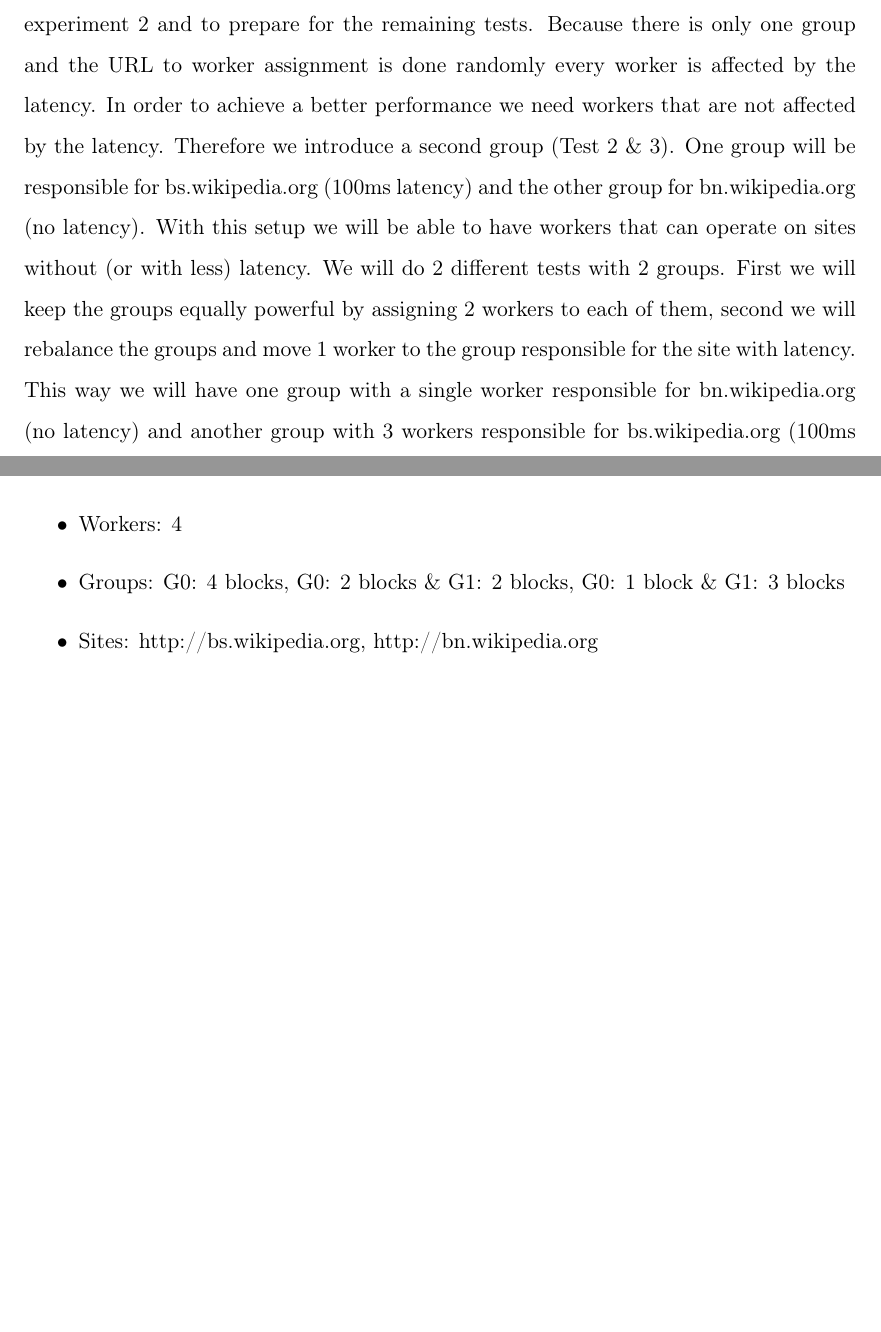
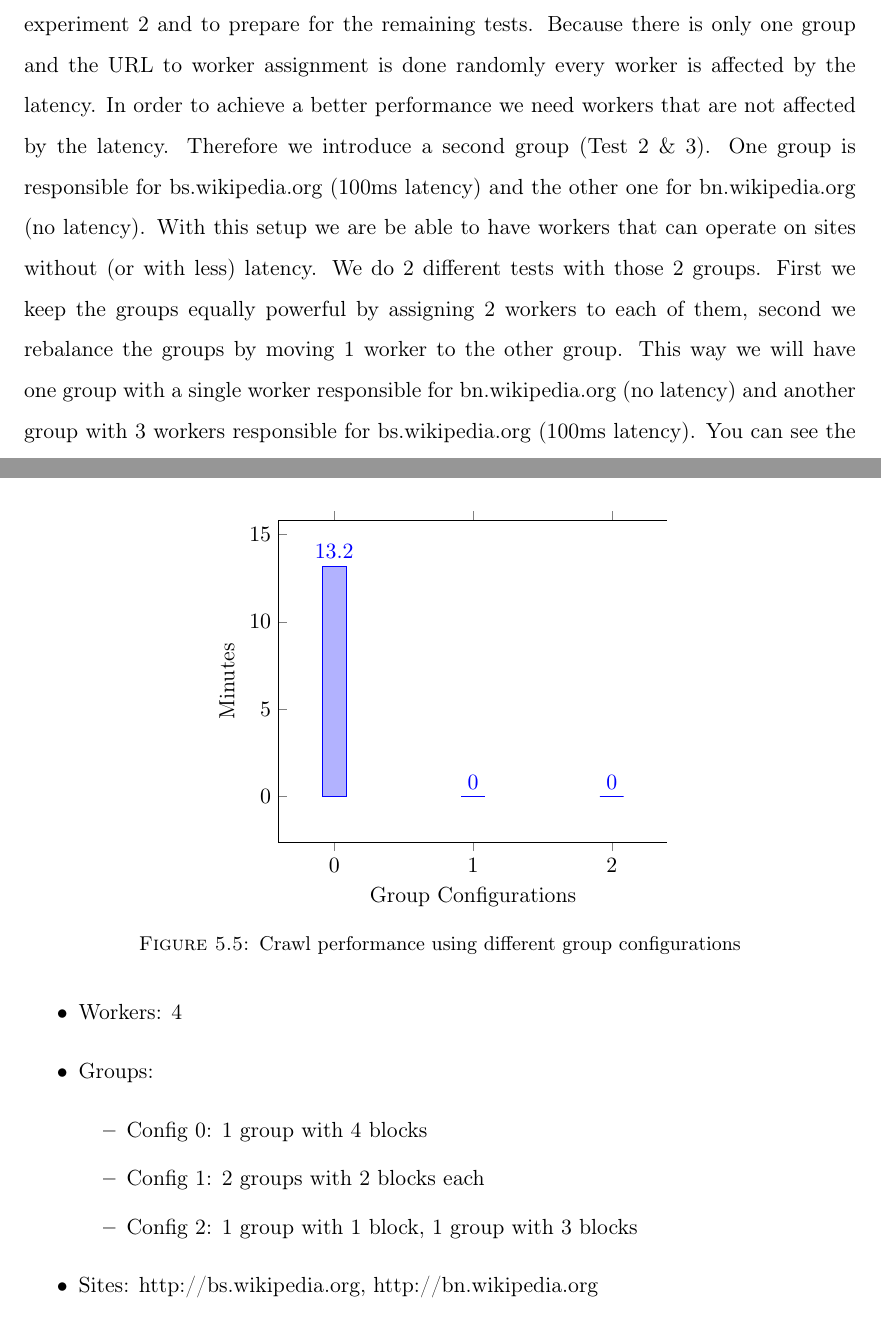
Before and after one commit to crawljs/thesis, a LaTeX thesis (main.tex, which reads Chapters/05results.tex): two parts of pages 43 and 44 of 48, joined at a grey line, cut so that both start at the same text, the shorter picture padded with empty space. Compiled offline with pdfLaTeX.

Commit message:
exp. 3 (wip. suspended)

```diff
--- a/Chapters/05results.tex
+++ b/Chapters/05results.tex
@@ -186,13 +186,42 @@
 In the previous experiment we showed that latency on sites affects the crawl performance heavily. In this experiment we want to demonstrate that crawl.js is able to deal with different latencies on different sites. We want to show that when using the exact same latency configurations (100ms) as in experiment 2 we are able to achieve better performances by reconfiguring crawl.js. We will keep the number of workers the same but we will re-group them differently in order to respect \emph{closeness}.
 
 \subsection{Configuration}
-Test one exactly reflects the same setup as in experiment 2. 1 group with 4 workers and 100ms latency on bs.wikipedia.org. We repeat it just to confirm the measured results in experiment 2 and to prepare for the remaining tests. Because there is only one group and the URL to worker assignment is done randomly every worker is affected by the latency. In order to achieve a better performance we need workers that are not affected by the latency. Therefore we introduce a second group (Test 2 \& 3). One group will be responsible for bs.wikipedia.org (100ms latency) and the other group for bn.wikipedia.org (no latency). With this setup we will be able to have workers that can operate on sites without (or with less) latency. We will do 2 different tests with 2 groups. First we will keep the groups equally powerful by assigning 2 workers to each of them, second we will rebalance the groups and move 1 worker to the group responsible for the site with latency. This way we will have one group with a single worker responsible for bn.wikipedia.org (no latency) and another group with 3 workers responsible for bs.wikipedia.org (100ms latency). You can see the measured crawl durations in Figure~\ref{plot:exp_003}.
+Test one exactly reflects the same setup as in experiment 2. 1 group with 4 workers and 100ms latency on bs.wikipedia.org. We repeat it just to confirm the measured results in experiment 2 and to prepare for the remaining tests. Because there is only one group and the URL to worker assignment is done randomly every worker is affected by the latency. In order to achieve a better performance we need workers that are not affected by the latency. Therefore we introduce a second group (Test 2 \& 3). One group is responsible for bs.wikipedia.org (100ms latency) and the other one for bn.wikipedia.org (no latency). With this setup we are be able to have workers that can operate on sites without (or with less) latency. We do 2 different tests with those 2 groups. First we keep the groups equally powerful by assigning 2 workers to each of them, second we rebalance the groups by moving 1 worker to the other group. This way we will have one group with a single worker responsible for bn.wikipedia.org (no latency) and another group with 3 workers responsible for bs.wikipedia.org (100ms latency). You can see the measured crawl durations in Figure~\ref{plot:exp_003}.
 \begin{itemize}
   \item Mapper: 2-level
   \item Workers: 4
-  \item Groups: G0: 4 blocks, G0: 2 blocks \& G1: 2 blocks, G0: 1 block \& G1: 3 blocks
+  \item Groups:
+    \begin{itemize}
+      \item Config 0: 1 group with 4 blocks
+      \item Config 1: 2 groups with 2 blocks each
+      \item Config 2: 1 group with 1 block, 1 group with 3 blocks
+    \end{itemize}
   \item Sites: http://bs.wikipedia.org, http://bn.wikipedia.org
   \item Latency: 100ms on bs.wikipedia.org
 \end{itemize}
 
 \subsection{Analysis}
+
+\begin{figure}
+\centering
+  \begin{tikzpicture}
+    \begin{axis}[
+      ybar,
+      bar width=12pt,
+      axis y line*=left,
+      enlargelimits=0.2,
+      xlabel={Group Configurations},
+      xlabel near ticks,
+      ylabel={Minutes},
+      ylabel near ticks,
+      xtick=data,
+      nodes near coords,
+      nodes near coords align={vertical},
+      ]
+      \addplot
+        coordinates {(0,13.2) (1,0) (2,0)};
+    \end{axis}
+  \end{tikzpicture}
+\caption{Crawl performance using different group configurations}
+\label{plot:exp_003}
+\end{figure}
```
